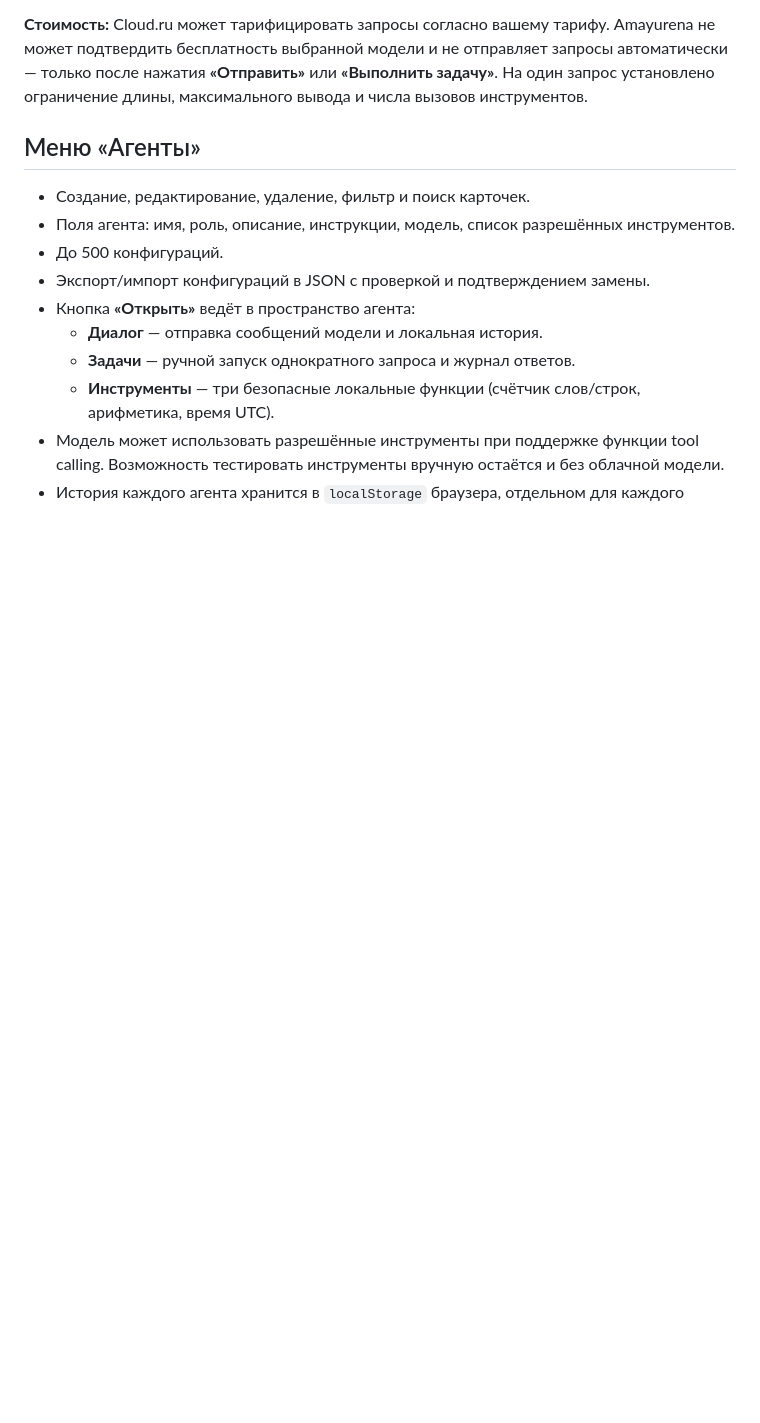
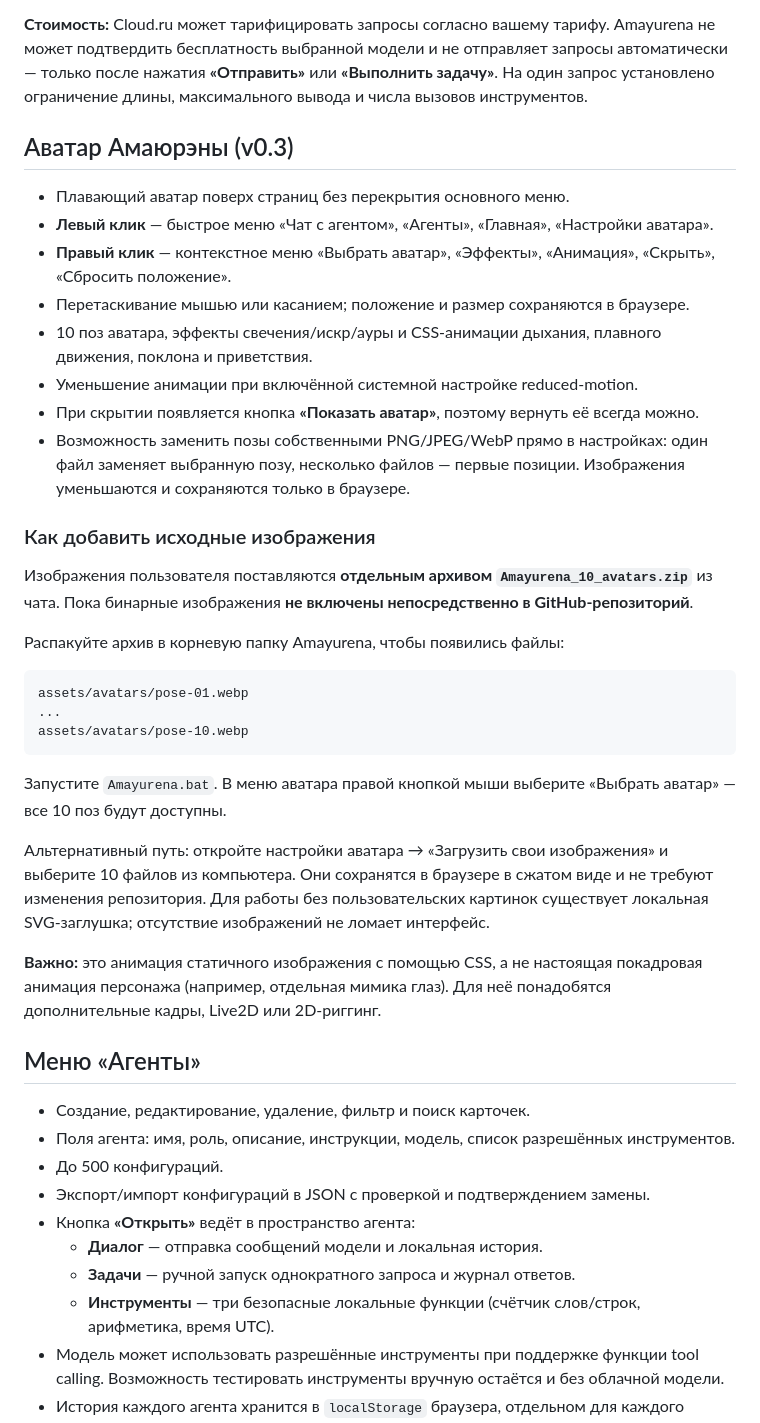
Before and after one commit to Aspksa/Amayurena, a Markdown page: README.md, the part around the change. GitHub-like rendering; blank space fills up the shorter version.

Commit message:
docs: explain avatar controls, image pack installation and CSS animation limits

````diff
--- a/README.md
+++ b/README.md
@@ -30,6 +30,33 @@ Amayurena.bat
 При использовании отдельного названия модели укажите его в карточке агента. Пустое поле берёт `AMAYURENA_MODEL` (или `endpoint-selected`). Параметры зависят от эндпоинта; некоторые модели не умеют вызывать инструменты. В этом случае снимите галочки инструментов и повторите запрос.
 
 **Стоимость:** Cloud.ru может тарифицировать запросы согласно вашему тарифу. Amayurena не может подтвердить бесплатность выбранной модели и не отправляет запросы автоматически — только после нажатия **«Отправить»** или **«Выполнить задачу»**. На один запрос установлено ограничение длины, максимального вывода и числа вызовов инструментов.
+
+## Аватар Амаюрэны (v0.3)
+
+- Плавающий аватар поверх страниц без перекрытия основного меню.
+- **Левый клик** — быстрое меню «Чат с агентом», «Агенты», «Главная», «Настройки аватара».
+- **Правый клик** — контекстное меню «Выбрать аватар», «Эффекты», «Анимация», «Скрыть», «Сбросить положение».
+- Перетаскивание мышью или касанием; положение и размер сохраняются в браузере.
+- 10 поз аватара, эффекты свечения/искр/ауры и CSS-анимации дыхания, плавного движения, поклона и приветствия.
+- Уменьшение анимации при включённой системной настройке reduced-motion.
+- При скрытии появляется кнопка **«Показать аватар»**, поэтому вернуть её всегда можно.
+- Возможность заменить позы собственными PNG/JPEG/WebP прямо в настройках: один файл заменяет выбранную позу, несколько файлов — первые позиции. Изображения уменьшаются и сохраняются только в браузере.
+
+### Как добавить исходные изображения
+
+Изображения пользователя поставляются **отдельным архивом `Amayurena_10_avatars.zip`** из чата. Пока бинарные изображения **не включены непосредственно в GitHub-репозиторий**.
+
+Распакуйте архив в корневую папку Amayurena, чтобы появились файлы:
+```
+assets/avatars/pose-01.webp
+...
+assets/avatars/pose-10.webp
+```
+Запустите `Amayurena.bat`. В меню аватара правой кнопкой мыши выберите «Выбрать аватар» — все 10 поз будут доступны.
+
+Альтернативный путь: откройте настройки аватара → «Загрузить свои изображения» и выберите 10 файлов из компьютера. Они сохранятся в браузере в сжатом виде и не требуют изменения репозитория. Для работы без пользовательских картинок существует локальная SVG-заглушка; отсутствие изображений не ломает интерфейс.
+
+**Важно:** это анимация статичного изображения с помощью CSS, а не настоящая покадровая анимация персонажа (например, отдельная мимика глаз). Для неё понадобятся дополнительные кадры, Live2D или 2D-риггинг.
 
 ## Меню «Агенты»
 
````
